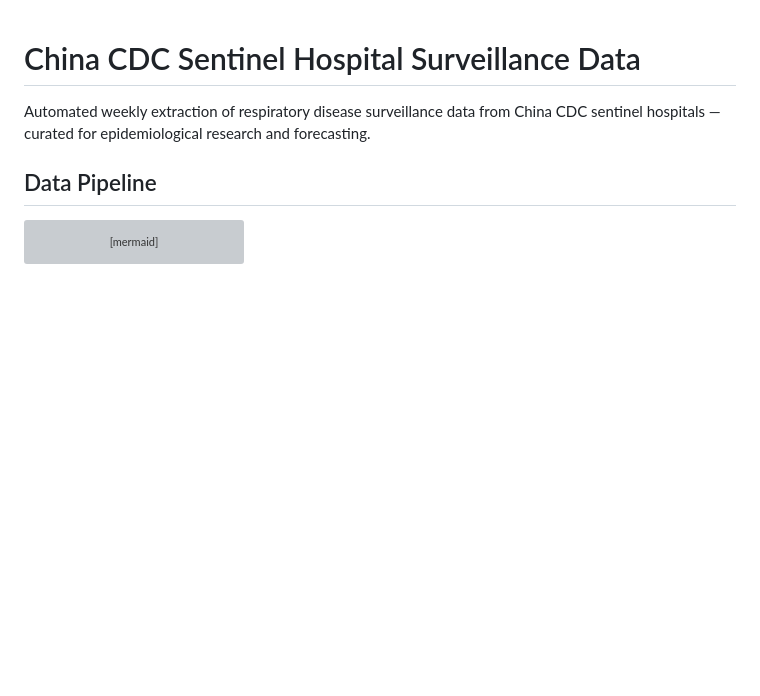
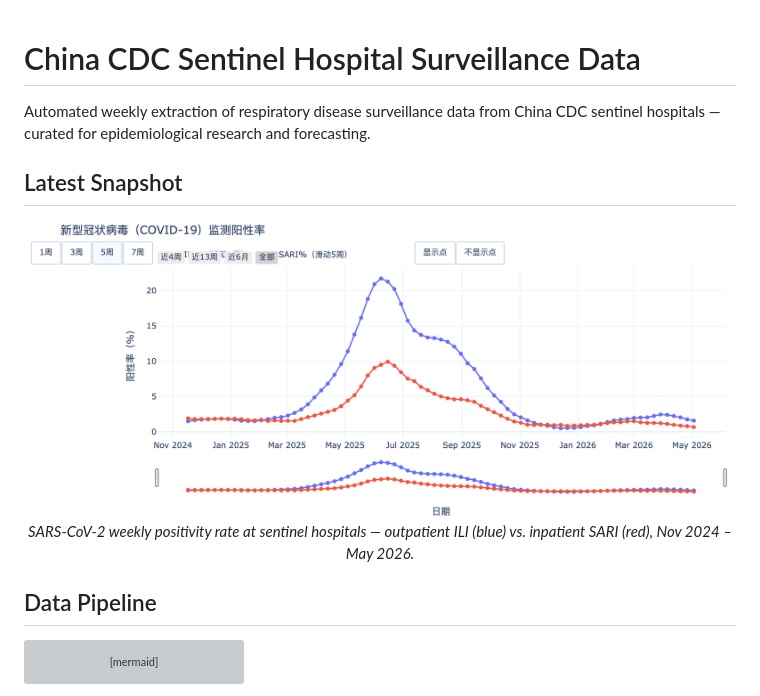
Before and after one commit to dailypartita/cn_cdc_crawl, a Markdown page: README.md, the part around the change. Drawn GitHub-style; pictures changed too: docs/2026-05-13.jpg (added); blank space fills up the shorter version; grey boxes are pictures that could not be loaded.

Commit message:
docs: 在 README 中加入最新 COVID-19 阳性率趋势图
Co-authored-by: Cursor <cursoragent@cursor.com>

```diff
--- a/README.md
+++ b/README.md
@@ -1,6 +1,14 @@
 # China CDC Sentinel Hospital Surveillance Data
 
 Automated weekly extraction of respiratory disease surveillance data from China CDC sentinel hospitals — curated for epidemiological research and forecasting.
+
+## Latest Snapshot
+
+<p align="center">
+  <img src="docs/2026-05-13.jpg" alt="SARS-CoV-2 weekly positivity rate (ILI vs SARI), Nov 2024 – May 2026" width="900"/>
+  <br/>
+  <em>SARS-CoV-2 weekly positivity rate at sentinel hospitals — outpatient ILI (blue) vs. inpatient SARI (red), Nov 2024 – May 2026.</em>
+</p>
 
 ## Data Pipeline
 
```
Also changed, not shown: docs/cn_cdc_2025-11-23.jpg (deleted).
